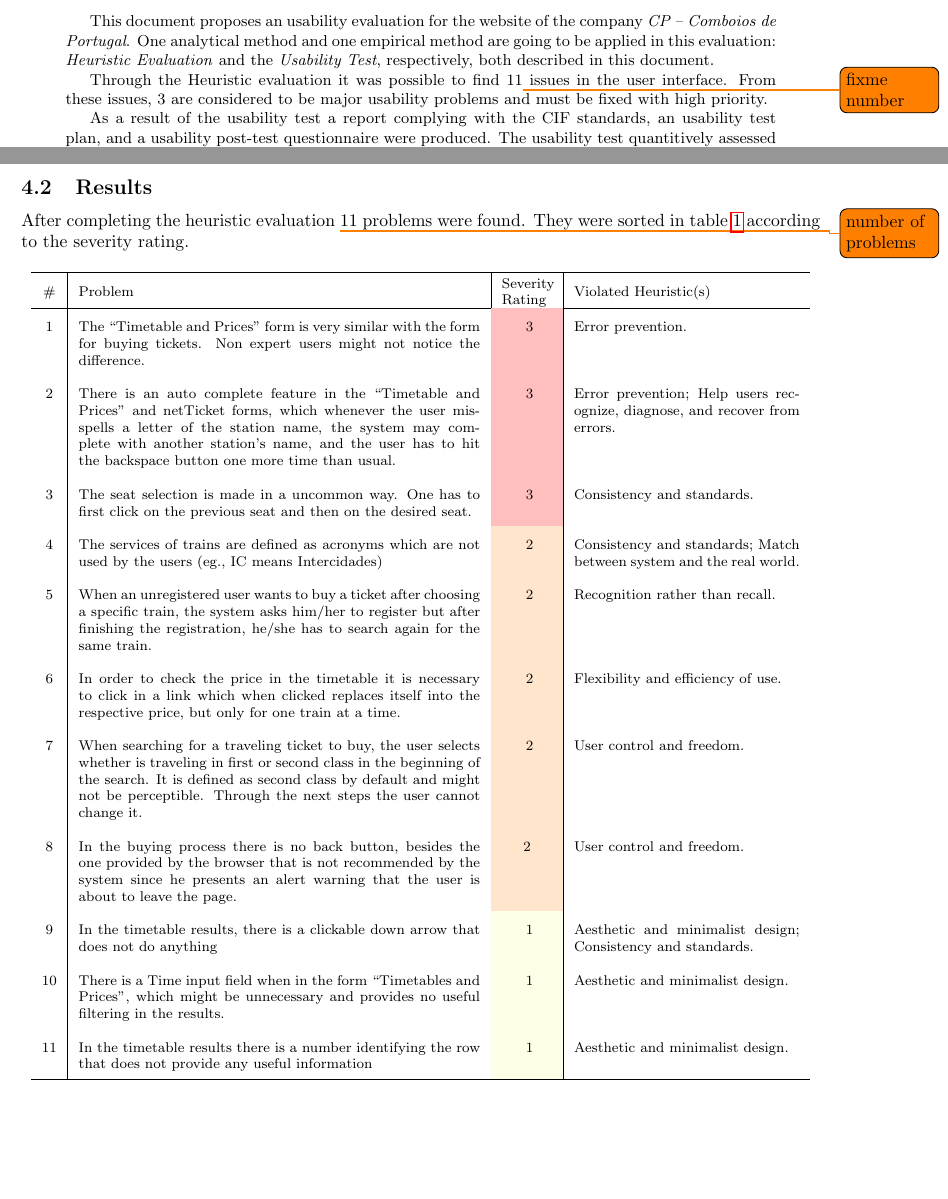
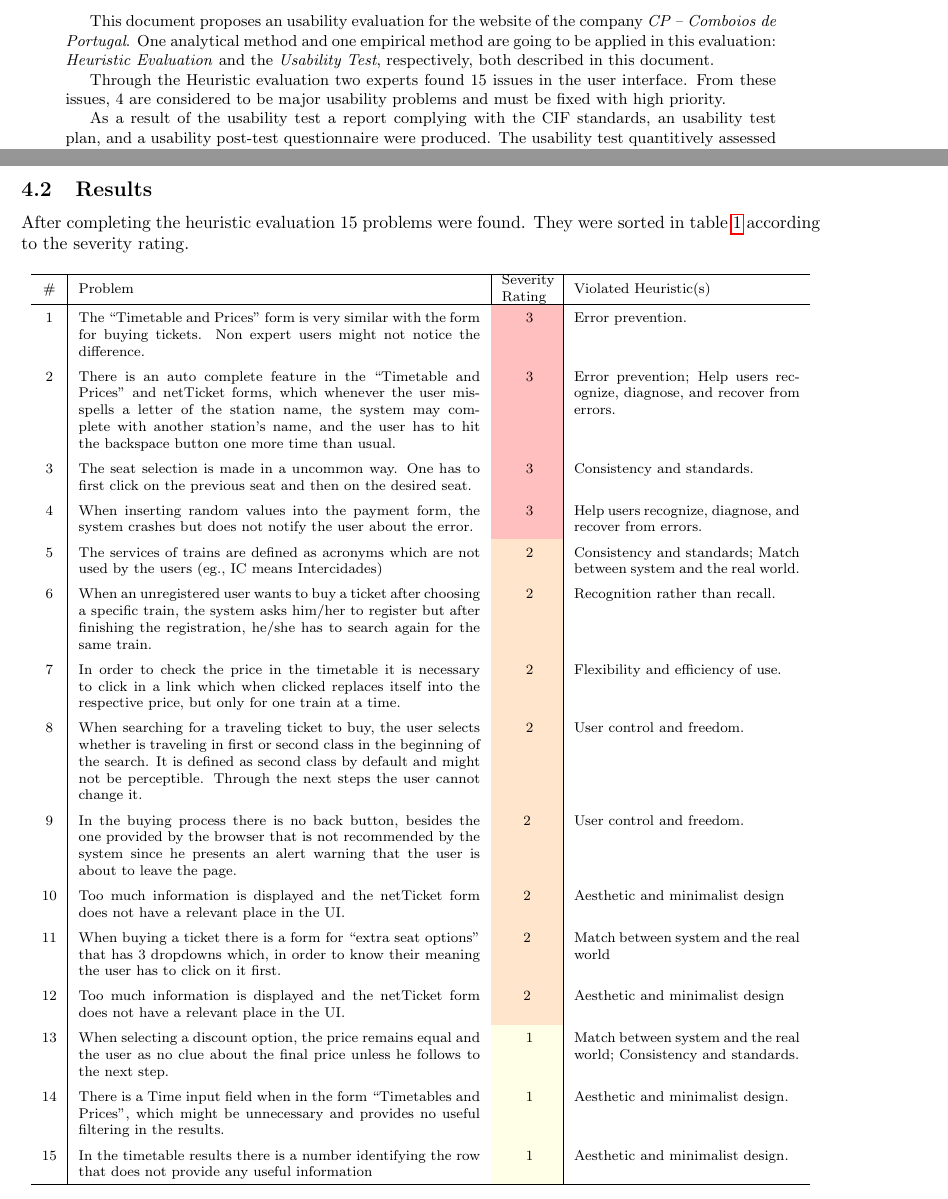
Before and after one commit to luiscruz/cp_usability_evaluation, a LaTeX problem sheet (assignment/master.tex): two parts of pages 1 and 4 of 8, joined at a grey line, cut so that both start at the same text, the shorter picture padded with empty space. Compiled offline with pdfLaTeX.

Commit message:
added pedro nora heuristic issues

```diff
--- a/assignment/master.tex
+++ b/assignment/master.tex
@@ -2,7 +2,7 @@
 
 \usepackage{cruz_article}
 
-\renewcommand{\arraystretch}{2}
+\renewcommand{\arraystretch}{1.5}
 
 \title{User Interface Evaluation of the CP's Website\\ (Proposal)}
 \author[1]{Luís  Cruz}
@@ -19,7 +19,7 @@
 This document proposes an usability evaluation for the website of the company \emph{CP -- Comboios de Portugal}.
 One analytical method and one empirical method are going to be applied in this evaluation: \emph{Heuristic Evaluation} and the \emph{Usability Test}, respectively, both described in this document.
 
-Through the Heuristic evaluation it was possible to find 11\todo{fixme number} issues in the user interface. From these issues, 3 are considered to be major usability problems and must be fixed with high priority.
+Through the Heuristic evaluation two experts found 15 issues in the user interface. From these issues, 4 are considered to be major usability problems and must be fixed with high priority.
 
 As a result of the usability test a report complying with the CIF standards, an usability test plan, and a usability post-test questionnaire were produced. The usability test quantitively assessed the efficiency, efficacy and satisfaction measures of the system. It also provided some useful insights about the usability of the website and spotted some important issues that have to be fixed in order improve usability. The overall user's satisfaction website was classified as good.
 
@@ -122,38 +122,46 @@ In this evaluation, two experienced evaluators were asked to focus on the interf
 
 \subsection{Results}
 
-After completing the heuristic evaluation \todo{number of problems} 11 problems were found. They were sorted in table~\ref{tab:heuristic_results} according to the severity rating.
+After completing the heuristic evaluation 15 problems were found. They were sorted in table~\ref{tab:heuristic_results} according to the severity rating.
 \begin{table}[h]
 \begin{center}
   \footnotesize
-\begin{tabular}{c | p{8cm} | c | p{4.5cm}}
+\begin{tabular}{c | p{8cm} | c | p{4.5cm} }
   \hline
-	\# & Problem & \parbox[c]{1cm}{Severity Rating} & Violated Heuristic(s)  \\
+	\# & Problem & \parbox[c]{1cm}{Severity Rating} & Violated Heuristic(s) \\
 	\hline
 
-		1  &  The ``Timetable and Prices" form is very similar with the form for buying tickets. Non expert users might not notice the difference.    & \cellcolor{red!25} 3 & Error prevention.  \\
+		1  &  The ``Timetable and Prices" form is very similar with the form for buying tickets. Non expert users might not notice the difference.    & \cellcolor{red!25} 3 & Error prevention. \\
 
 		2 &  There is an auto complete feature in the ``Timetable and Prices'' and netTicket forms, which whenever the user misspells a letter of the station name, the system may complete with another station's name, and the user has to hit the backspace button one more time than usual. & \cellcolor{red!25} 3 & Error prevention; Help users recognize, diagnose, and recover from errors.\\
 
-  3   & The seat selection is made in a uncommon way. One has to first click on the previous seat and then on the desired seat.  & \cellcolor{red!25} 3 &  Consistency and standards.  \\
+  3   & The seat selection is made in a uncommon way. One has to first click on the previous seat and then on the desired seat.  & \cellcolor{red!25} 3 &  Consistency and standards.\\
 
-		4  & The services of trains are defined as acronyms which are not used by the users (eg., IC means Intercidades)  &\cellcolor{orange!20} 2  &  Consistency and standards; Match between system and the real world.  \\
+    4   & When inserting random values into the payment form, the system crashes but does not notify the user about the error.  & \cellcolor{red!25} 3 &  Help users recognize, diagnose, and recover from errors.\\
+
+		5  & The services of trains are defined as acronyms which are not used by the users (eg., IC means Intercidades)  &\cellcolor{orange!20} 2  &  Consistency and standards; Match between system and the real world.\\
 
 
-	5  &  When an unregistered user wants to buy a ticket after choosing a specific train, the system asks him/her to register but after finishing the registration, he/she has to search again for the same train.    & \cellcolor{orange!20} 2 &  Recognition rather than recall. \\
+	6 &  When an unregistered user wants to buy a ticket after choosing a specific train, the system asks him/her to register but after finishing the registration, he/she has to search again for the same train.    & \cellcolor{orange!20} 2 &  Recognition rather than recall. \\
 
-6 &  In order to check the price in the timetable it is necessary to click in a link which when clicked replaces itself into the respective price, but only for one train at a time. & \cellcolor{orange!20} 2 & Flexibility and efficiency of use.\\
+7 &  In order to check the price in the timetable it is necessary to click in a link which when clicked replaces itself into the respective price, but only for one train at a time. & \cellcolor{orange!20} 2 & Flexibility and efficiency of use.\\
 
 
-7 &  When searching for a traveling ticket to buy, the user selects whether is traveling in first or second class in the beginning of the search. It is defined as second class by default and might not be perceptible. Through the next steps the user cannot change it. & \cellcolor{orange!20} 2 & User control and freedom.\\
+8 &  When searching for a traveling ticket to buy, the user selects whether is traveling in first or second class in the beginning of the search. It is defined as second class by default and might not be perceptible. Through the next steps the user cannot change it. & \cellcolor{orange!20} 2 & User control and freedom.\\
 
-8 & In the buying process there is no back button, besides the one provided by the browser that is not recommended by the system since he presents an alert warning that the user is about to leave the page. & \cellcolor{orange!20}2 & User control and freedom.\\
+9 & In the buying process there is no back button, besides the one provided by the browser that is not recommended by the system since he presents an alert warning that the user is about to leave the page. & \cellcolor{orange!20}2 & User control and freedom. \\
 
-9  &  In the timetable results, there is a clickable down arrow that does not do anything  & \cellcolor{yellow!10} 1 &  Aesthetic and minimalist design; Consistency and standards.  \\
+10 & Too much information is displayed and the netTicket form does not have a relevant place in the UI. &  \cellcolor{orange!20}2 & Aesthetic and minimalist design\\
 
-	10  &  There is a Time input field when in the form ``Timetables and Prices'', which might be unnecessary and provides no useful filtering in the results.  & \cellcolor{yellow!10} 1 &  Aesthetic and minimalist design.  \\
+11 & When buying a ticket there is a form for ``extra seat options'' that has 3 dropdowns which, in order to know their meaning the user has to click on it first. &  \cellcolor{orange!20}2 & Match between system and the real world\\
 
-		11 &  In the timetable results there is a number identifying the row that does not provide any useful information & \cellcolor{yellow!10} 1 & Aesthetic and minimalist design.\\
+12 & Too much information is displayed and the netTicket form does not have a relevant place in the UI. &  \cellcolor{orange!20}2 & Aesthetic and minimalist design\\
+
+13  &  When selecting a discount option, the price remains equal and the user as no clue about the final price unless he follows to the next step. & \cellcolor{yellow!10} 1 &  Match between system and the real world; Consistency and standards. \\
+
+	14  &  There is a Time input field when in the form ``Timetables and Prices'', which might be unnecessary and provides no useful filtering in the results.  & \cellcolor{yellow!10} 1 &  Aesthetic and minimalist design. \\
+
+15 &  In the timetable results there is a number identifying the row that does not provide any useful information & \cellcolor{yellow!10} 1 & Aesthetic and minimalist design. \\
 
 \hline
 \end{tabular}
```
Also changed, not shown: assignment/master.pdf, assignment/master.tex (6 more changed lines).
